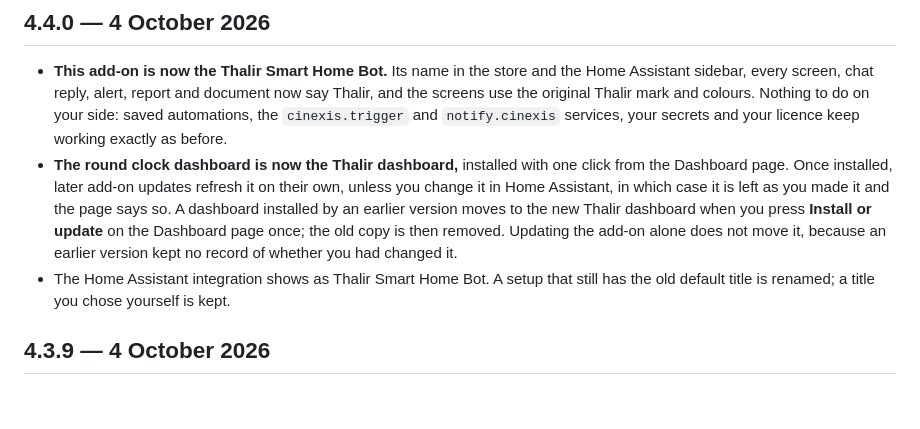
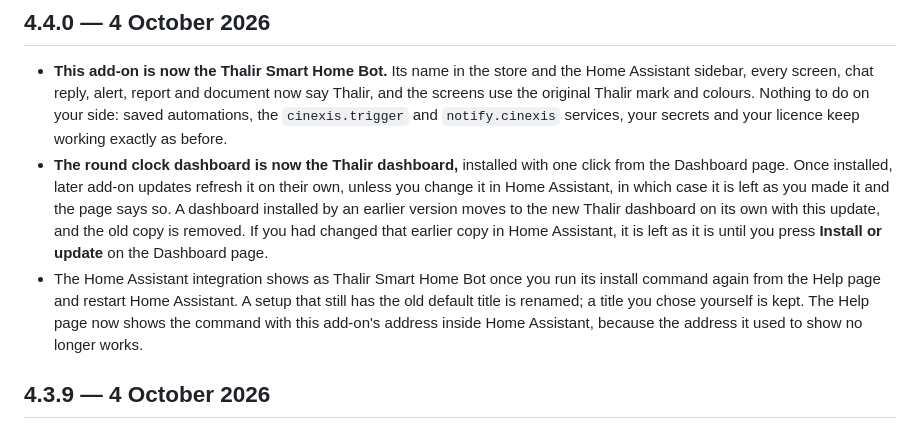
Before and after one commit to cinexisin/cinexis-ha-apps, a Markdown page: cinexis_bot/CHANGELOG.md, the part around the change. Drawn GitHub-style; blank space fills up the shorter version.

Commit message:
release: refresh the 4.4.0 notes from the add-on repository
The add-on's 4.4.0 notes now say a dashboard from an earlier version
moves on its own with the update unless it was changed, and how a home
gets the renamed Home Assistant integration. Copied byte-for-byte from
addons/cinexis-bot.

Co-Authored-By: Claude Opus 5.5 <noreply@anthropic.com>

```diff
--- a/cinexis_bot/CHANGELOG.md
+++ b/cinexis_bot/CHANGELOG.md
@@ -3,8 +3,8 @@
 ## 4.4.0 — 4 October 2026
 
 - **This add-on is now the Thalir Smart Home Bot.** Its name in the store and the Home Assistant sidebar, every screen, chat reply, alert, report and document now say Thalir, and the screens use the original Thalir mark and colours. Nothing to do on your side: saved automations, the `cinexis.trigger` and `notify.cinexis` services, your secrets and your licence keep working exactly as before.
-- **The round clock dashboard is now the Thalir dashboard,** installed with one click from the Dashboard page. Once installed, later add-on updates refresh it on their own, unless you change it in Home Assistant, in which case it is left as you made it and the page says so. A dashboard installed by an earlier version moves to the new Thalir dashboard when you press **Install or update** on the Dashboard page once; the old copy is then removed. Updating the add-on alone does not move it, because an earlier version kept no record of whether you had changed it.
-- The Home Assistant integration shows as Thalir Smart Home Bot. A setup that still has the old default title is renamed; a title you chose yourself is kept.
+- **The round clock dashboard is now the Thalir dashboard,** installed with one click from the Dashboard page. Once installed, later add-on updates refresh it on their own, unless you change it in Home Assistant, in which case it is left as you made it and the page says so. A dashboard installed by an earlier version moves to the new Thalir dashboard on its own with this update, and the old copy is removed. If you had changed that earlier copy in Home Assistant, it is left as it is until you press **Install or update** on the Dashboard page.
+- The Home Assistant integration shows as Thalir Smart Home Bot once you run its install command again from the Help page and restart Home Assistant. A setup that still has the old default title is renamed; a title you chose yourself is kept. The Help page now shows the command with this add-on's address inside Home Assistant, because the address it used to show no longer works.
 
 ## 4.3.9 — 4 October 2026
 
```
